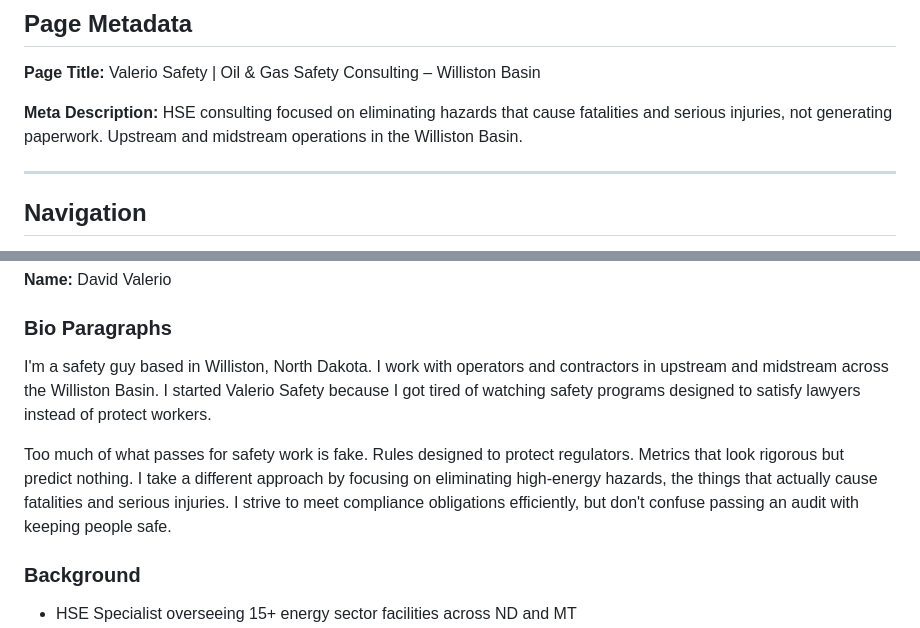
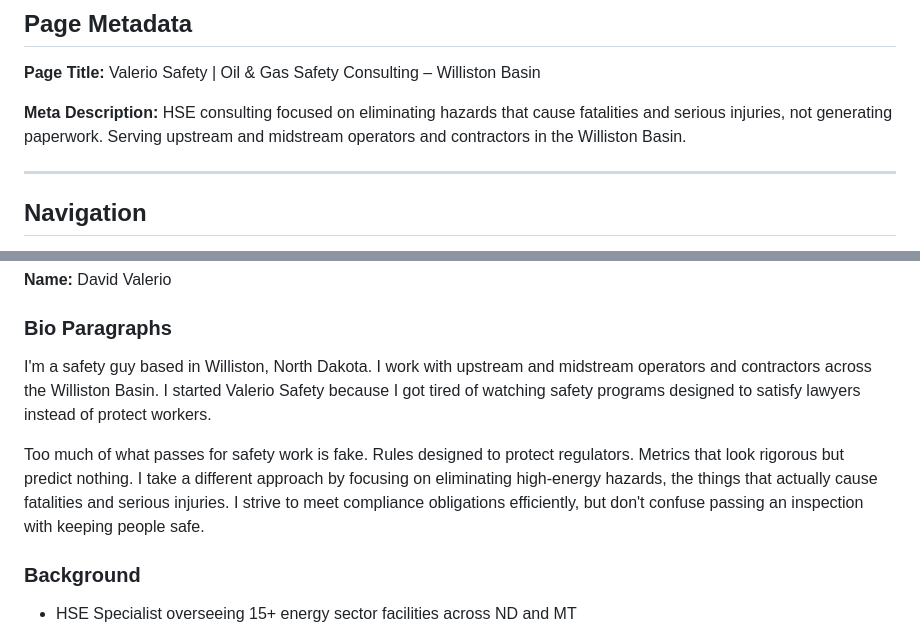
Before and after one commit to davidavalerio/valeriosafety.com, a Markdown page: content.md, 2 parts joined by grey strips. Rendered like a GitHub page.

Commit message:
Update content.md with latest copy
🤖 Generated with [Claude Code](https://claude.com/claude-code)

Co-Authored-By: Claude Opus 4.5 <noreply@anthropic.com>

```diff
--- a/content.md
+++ b/content.md
@@ -8,7 +8,7 @@ This file contains all the copy for valeriosafety.com. Edit the text here, then
 
 **Page Title:** Valerio Safety | Oil & Gas Safety Consulting – Williston Basin
 
-**Meta Description:** HSE consulting focused on eliminating hazards that cause fatalities and serious injuries, not generating paperwork. Upstream and midstream operations in the Williston Basin.
+**Meta Description:** HSE consulting focused on eliminating hazards that cause fatalities and serious injuries, not generating paperwork. Serving upstream and midstream operators and contractors in the Williston Basin.
 
 ---
 
@@ -66,9 +66,9 @@ For ISN, Veriforce, and Avetta platform management, I partner with Cook Complian
 
 ### Bio Paragraphs
 
-I'm a safety guy based in Williston, North Dakota. I work with operators and contractors in upstream and midstream across the Williston Basin. I started Valerio Safety because I got tired of watching safety programs designed to satisfy lawyers instead of protect workers.
+I'm a safety guy based in Williston, North Dakota. I work with upstream and midstream operators and contractors across the Williston Basin. I started Valerio Safety because I got tired of watching safety programs designed to satisfy lawyers instead of protect workers.
 
-Too much of what passes for safety work is fake. Rules designed to protect regulators. Metrics that look rigorous but predict nothing. I take a different approach by focusing on eliminating high-energy hazards, the things that actually cause fatalities and serious injuries. I strive to meet compliance obligations efficiently, but don't confuse passing an audit with keeping people safe.
+Too much of what passes for safety work is fake. Rules designed to protect regulators. Metrics that look rigorous but predict nothing. I take a different approach by focusing on eliminating high-energy hazards, the things that actually cause fatalities and serious injuries. I strive to meet compliance obligations efficiently, but don't confuse passing an inspection with keeping people safe.
 
 ### Background
 
```
